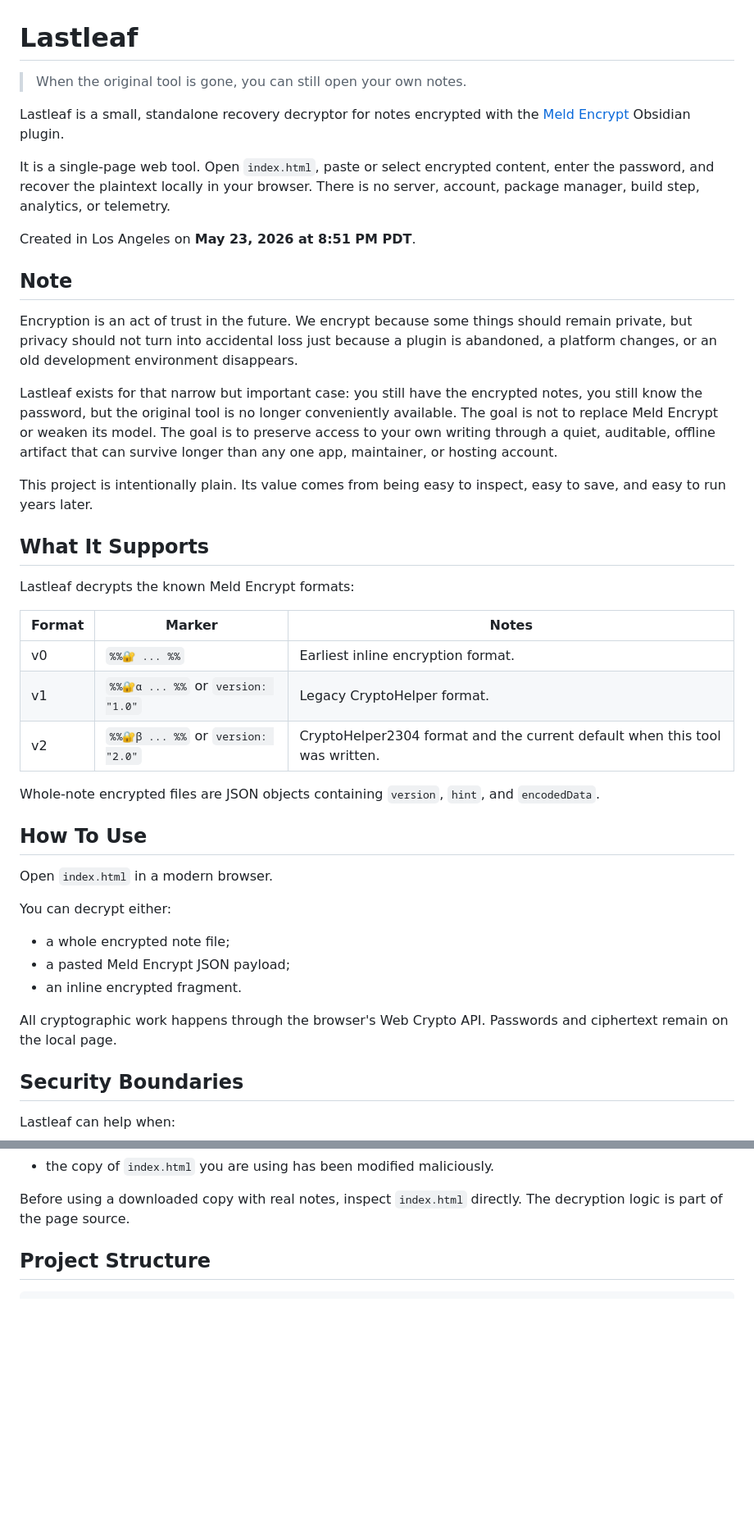
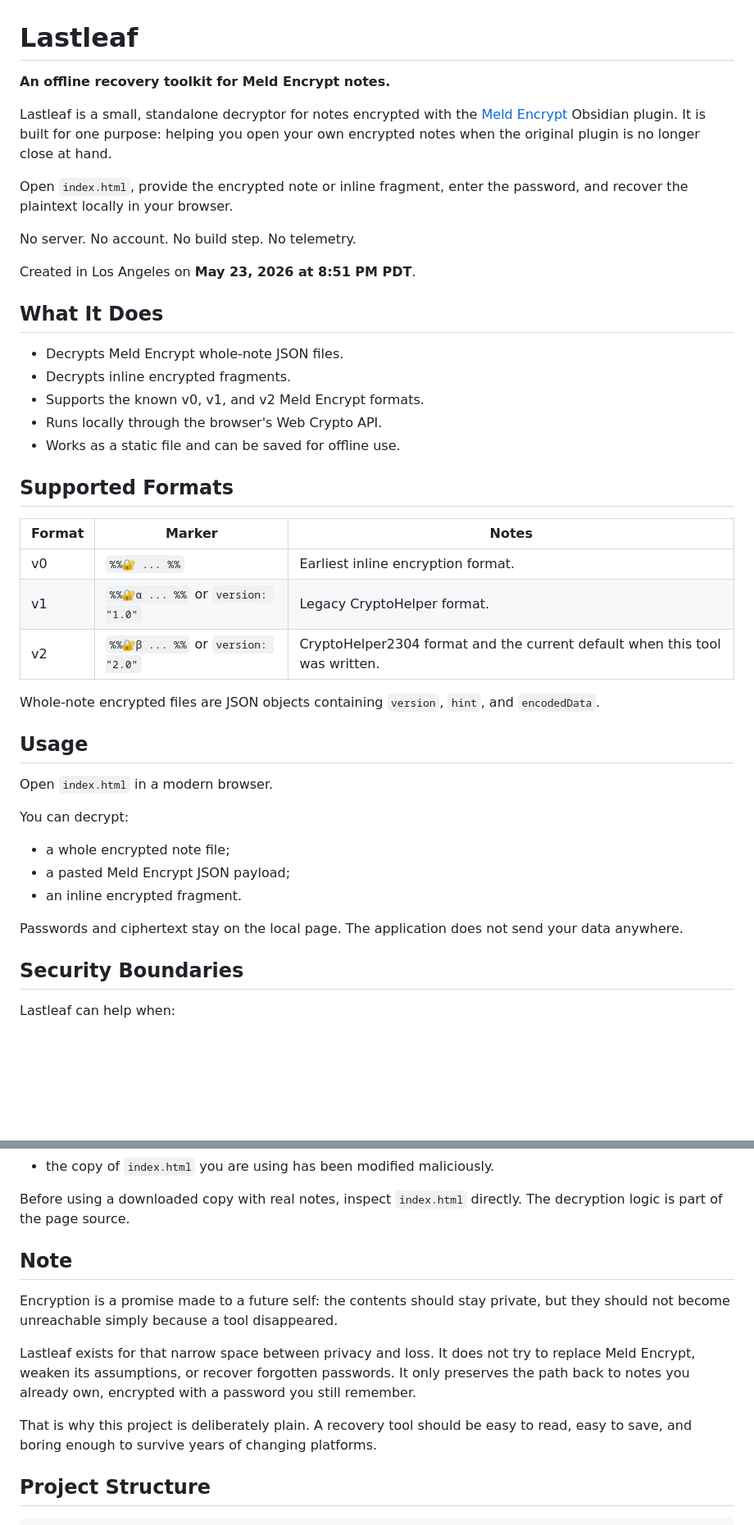
Before and after one commit to yagami1997/lastleaf, a Markdown page: README.md, 2 parts joined by grey strips. Shown at 82% size. Drawn GitHub-style; blank space fills up the shorter version.

Commit message:
Polish README presentation

```diff
--- a/README.md
+++ b/README.md
@@ -1,24 +1,24 @@
 # Lastleaf
 
-> When the original tool is gone, you can still open your own notes.
+**An offline recovery toolkit for Meld Encrypt notes.**
 
-Lastleaf is a small, standalone recovery decryptor for notes encrypted with the [Meld Encrypt](https://github.com/meld-cp/obsidian-encrypt) Obsidian plugin.
+Lastleaf is a small, standalone decryptor for notes encrypted with the [Meld Encrypt](https://github.com/meld-cp/obsidian-encrypt) Obsidian plugin. It is built for one purpose: helping you open your own encrypted notes when the original plugin is no longer close at hand.
 
-It is a single-page web tool. Open `index.html`, paste or select encrypted content, enter the password, and recover the plaintext locally in your browser. There is no server, account, package manager, build step, analytics, or telemetry.
+Open `index.html`, provide the encrypted note or inline fragment, enter the password, and recover the plaintext locally in your browser.
+
+No server. No account. No build step. No telemetry.
 
 Created in Los Angeles on **May 23, 2026 at 8:51 PM PDT**.
 
-## Note
+## What It Does
 
-Encryption is an act of trust in the future. We encrypt because some things should remain private, but privacy should not turn into accidental loss just because a plugin is abandoned, a platform changes, or an old development environment disappears.
+- Decrypts Meld Encrypt whole-note JSON files.
+- Decrypts inline encrypted fragments.
+- Supports the known v0, v1, and v2 Meld Encrypt formats.
+- Runs locally through the browser's Web Crypto API.
+- Works as a static file and can be saved for offline use.
 
-Lastleaf exists for that narrow but important case: you still have the encrypted notes, you still know the password, but the original tool is no longer conveniently available. The goal is not to replace Meld Encrypt or weaken its model. The goal is to preserve access to your own writing through a quiet, auditable, offline artifact that can survive longer than any one app, maintainer, or hosting account.
-
-This project is intentionally plain. Its value comes from being easy to inspect, easy to save, and easy to run years later.
-
-## What It Supports
-
-Lastleaf decrypts the known Meld Encrypt formats:
+## Supported Formats
 
 | Format | Marker | Notes |
 | --- | --- | --- |
@@ -28,17 +28,17 @@ Lastleaf decrypts the known Meld Encrypt formats:
 
 Whole-note encrypted files are JSON objects containing `version`, `hint`, and `encodedData`.
 
-## How To Use
+## Usage
 
 Open `index.html` in a modern browser.
 
-You can decrypt either:
+You can decrypt:
 
 - a whole encrypted note file;
 - a pasted Meld Encrypt JSON payload;
 - an inline encrypted fragment.
 
-All cryptographic work happens through the browser's Web Crypto API. Passwords and ciphertext remain on the local page.
+Passwords and ciphertext stay on the local page. The application does not send your data anywhere.
 
 ## Security Boundaries
 
@@ -56,6 +56,14 @@ Lastleaf cannot help when:
 - the copy of `index.html` you are using has been modified maliciously.
 
 Before using a downloaded copy with real notes, inspect `index.html` directly. The decryption logic is part of the page source.
+
+## Note
+
+Encryption is a promise made to a future self: the contents should stay private, but they should not become unreachable simply because a tool disappeared.
+
+Lastleaf exists for that narrow space between privacy and loss. It does not try to replace Meld Encrypt, weaken its assumptions, or recover forgotten passwords. It only preserves the path back to notes you already own, encrypted with a password you still remember.
+
+That is why this project is deliberately plain. A recovery tool should be easy to read, easy to save, and boring enough to survive years of changing platforms.
 
 ## Project Structure
 
```
